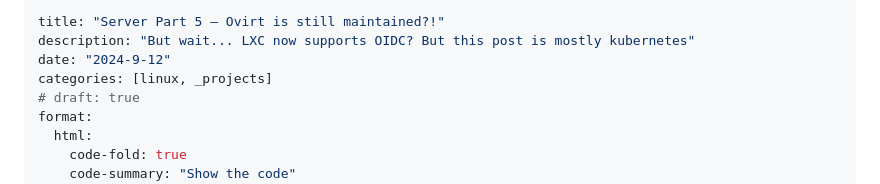
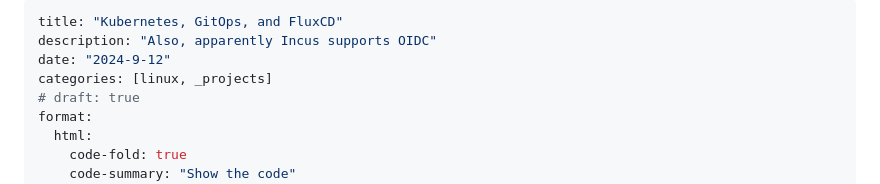
Before and after one commit to moonpiedumplings/moonpiedumplings.github.io, a Markdown page: projects/build-server-5/index.md, the part around one of its changes. Drawn GitHub-style.

```diff
--- a/projects/build-server-5/index.md
+++ b/projects/build-server-5/index.md
@@ -1,6 +1,6 @@
 ---
-title: "Server Part 5 — Ovirt is still maintained?!"
-description: "But wait... LXC now supports OIDC? But this post is mostly kubernetes"
+title: "Kubernetes, GitOps, and FluxCD"
+description: "Also, apparently Incus supports OIDC"
 date: "2024-9-12"
 categories: [linux, _projects]
 # draft: true
```
Also changed, not shown: other parts of projects/build-server-5/index.md (+1 -1 lines), playground/eaglercraft/index.md (added, +127 -0 lines).
